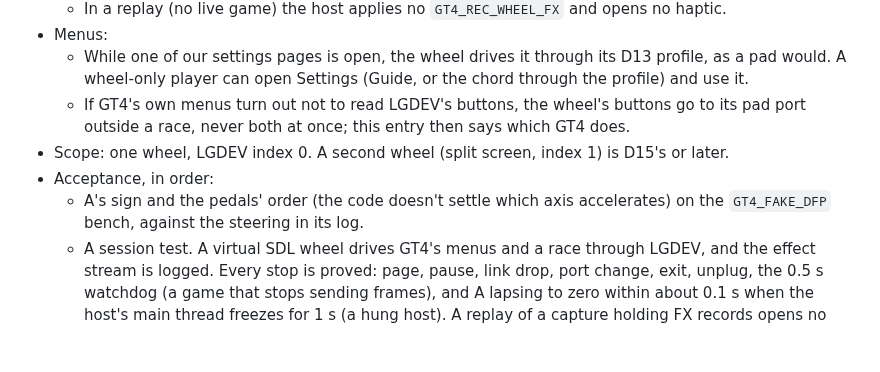
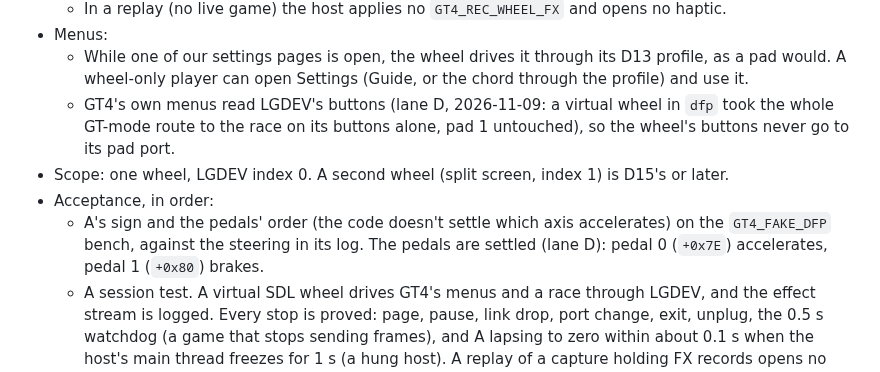
Before and after one commit to Ganitzsh/gt4-native, a Markdown page: docs/modern/PLAN.md, the part around the change. GitHub-like rendering; blank space fills up the shorter version.

Commit message:
docs(modern): PLAN D7: GT4's menus read LGDEV's buttons (no pad-port fallback); the pedals' order settled
Lane D's session with a virtual wheel in dfp: GT4 took the whole GT-mode route to the race on the wheel's buttons
alone, so the fallback that would have sent them to the pad port outside a race isn't needed; and with R2 held the car
reached 85 km/h, after L2 it stopped, so pedal 0 (+0x7E) accelerates and pedal 1 (+0x80) brakes. A's sign is still
being measured.

Docs only: tools/comment_only.py exits 0, so the build and run gates are skipped (PLAN rule 9).

Co-Authored-By: Claude Opus 5.5 <noreply@anthropic.com>

```diff
--- a/docs/modern/PLAN.md
+++ b/docs/modern/PLAN.md
@@ -1036,12 +1036,13 @@ on the host's wheel through `SDL_Haptic` (the effects and the interface: spikes/
 - Menus:
   - While one of our settings pages is open, the wheel drives it through its D13 profile, as a pad would. A
     wheel-only player can open Settings (Guide, or the chord through the profile) and use it.
-  - If GT4's own menus turn out not to read LGDEV's buttons, the wheel's buttons go to its pad port outside a race,
-    never both at once; this entry then says which GT4 does.
+  - GT4's own menus read LGDEV's buttons (lane D, 2026-11-09: a virtual wheel in `dfp` took the whole GT-mode route
+    to the race on its buttons alone, pad 1 untouched), so the wheel's buttons never go to its pad port.
 - Scope: one wheel, LGDEV index 0. A second wheel (split screen, index 1) is D15's or later.
 - Acceptance, in order:
   - A's sign and the pedals' order (the code doesn't settle which axis accelerates) on the `GT4_FAKE_DFP` bench,
-    against the steering in its log.
+    against the steering in its log. The pedals are settled (lane D): pedal 0 (`+0x7E`) accelerates, pedal 1
+    (`+0x80`) brakes.
   - A session test. A virtual SDL wheel drives GT4's menus and a race through LGDEV, and the effect stream is
     logged. Every stop is proved: page, pause, link drop, port change, exit, unplug, the 0.5 s watchdog (a game
     that stops sending frames), and A lapsing to zero within about 0.1 s when the host's main thread freezes for
```
